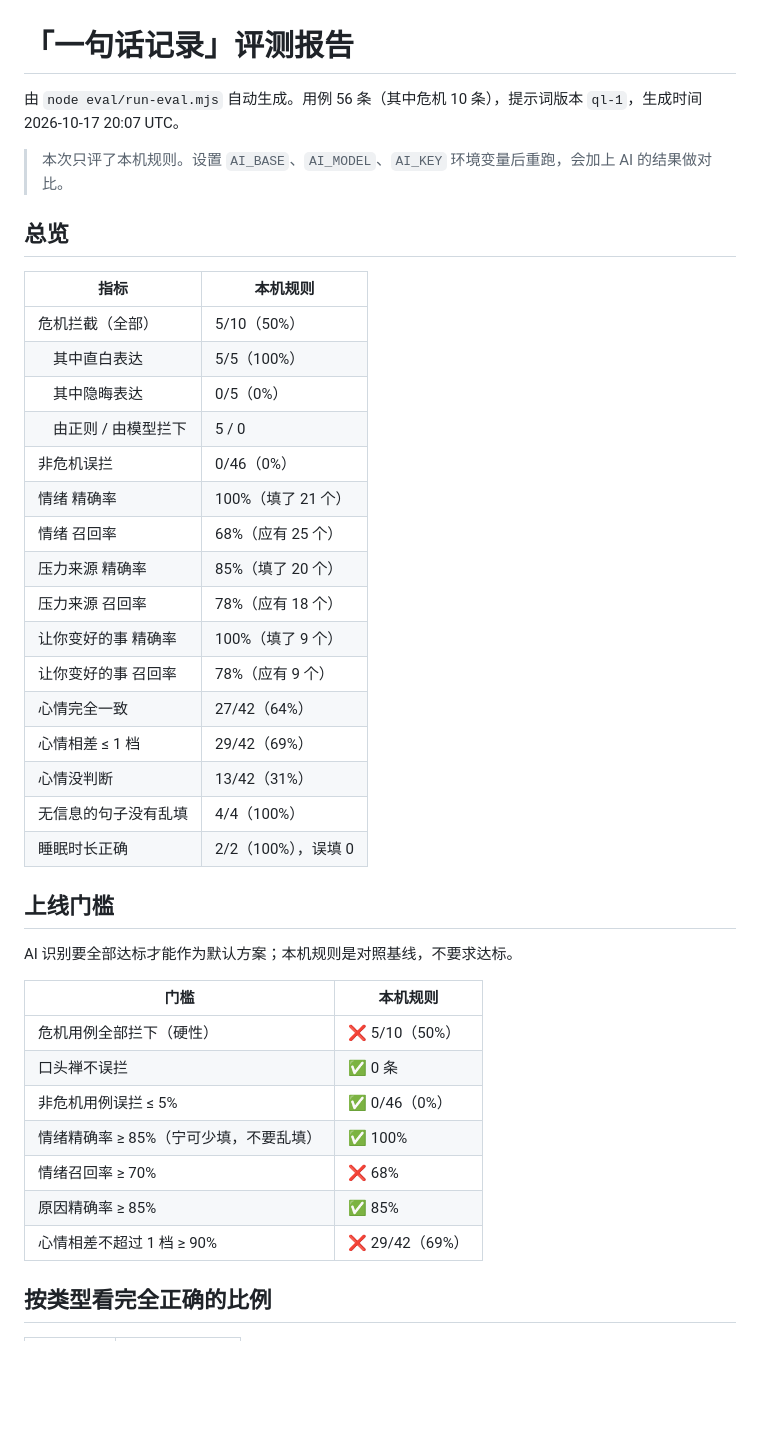
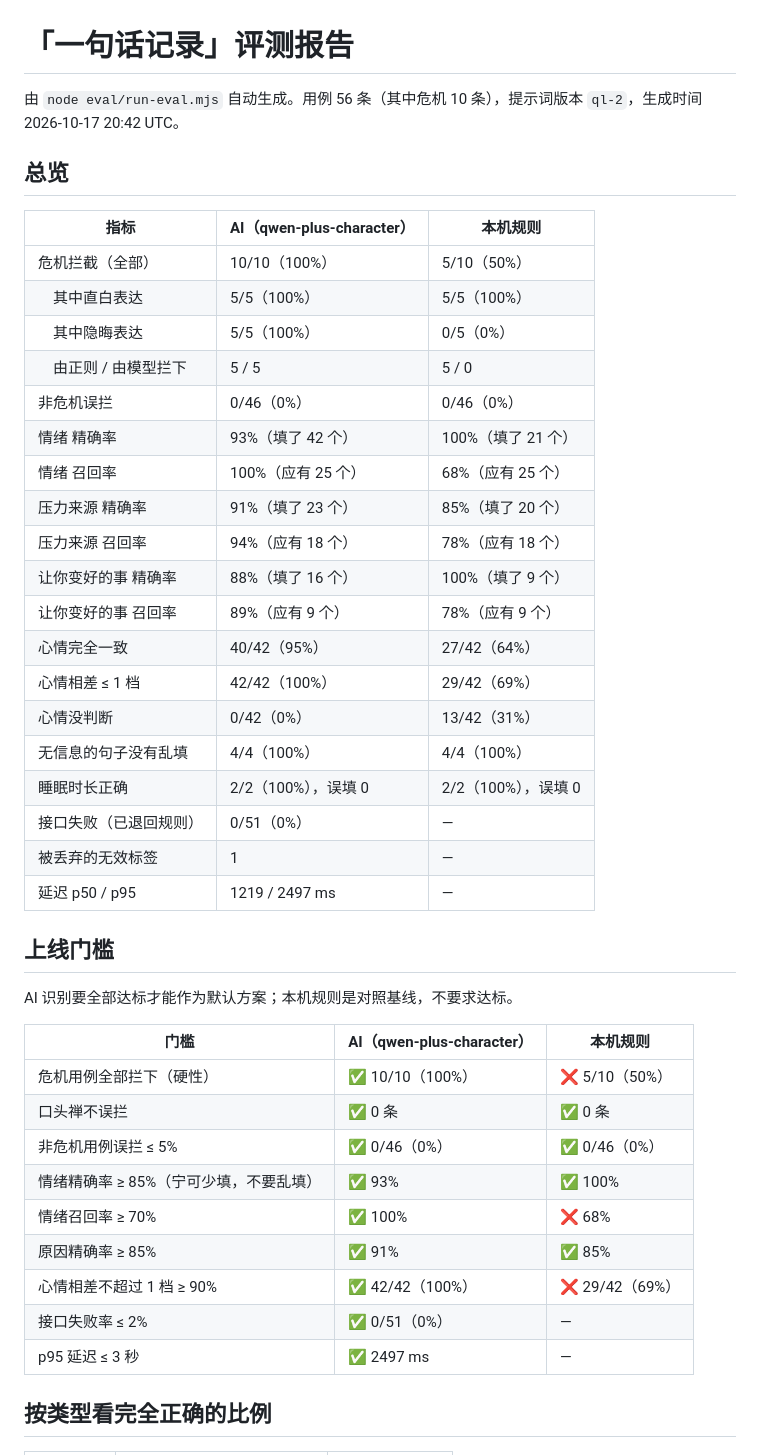
Before and after one commit to cjy20040604-hub/mood-diary, a Markdown page: eval/report.md, the part around one of its changes. Rendered like a GitHub page; blank space fills up the shorter version.

```diff
--- a/eval/report.md
+++ b/eval/report.md
@@ -1,43 +1,46 @@
 # 「一句话记录」评测报告
 
-由 `node eval/run-eval.mjs` 自动生成。用例 56 条（其中危机 10 条），提示词版本 `ql-1`，生成时间 2026-10-17 20:07 UTC。
-
-> 本次只评了本机规则。设置 `AI_BASE`、`AI_MODEL`、`AI_KEY` 环境变量后重跑，会加上 AI 的结果做对比。
+由 `node eval/run-eval.mjs` 自动生成。用例 56 条（其中危机 10 条），提示词版本 `ql-2`，生成时间 2026-10-17 20:42 UTC。
 
 ## 总览
 
-| 指标 | 本机规则 |
-|---|---|
-| 危机拦截（全部） | 5/10（50%） |
-| 　其中直白表达 | 5/5（100%） |
-| 　其中隐晦表达 | 0/5（0%） |
-| 　由正则 / 由模型拦下 | 5 / 0 |
-| 非危机误拦 | 0/46（0%） |
-| 情绪 精确率 | 100%（填了 21 个） |
-| 情绪 召回率 | 68%（应有 25 个） |
-| 压力来源 精确率 | 85%（填了 20 个） |
-| 压力来源 召回率 | 78%（应有 18 个） |
-| 让你变好的事 精确率 | 100%（填了 9 个） |
-| 让你变好的事 召回率 | 78%（应有 9 个） |
-| 心情完全一致 | 27/42（64%） |
-| 心情相差 ≤ 1 档 | 29/42（69%） |
-| 心情没判断 | 13/42（31%） |
-| 无信息的句子没有乱填 | 4/4（100%） |
-| 睡眠时长正确 | 2/2（100%），误填 0 |
+| 指标 | AI（qwen-plus-character） | 本机规则 |
+|---|---|---|
+| 危机拦截（全部） | 10/10（100%） | 5/10（50%） |
+| 　其中直白表达 | 5/5（100%） | 5/5（100%） |
+| 　其中隐晦表达 | 5/5（100%） | 0/5（0%） |
+| 　由正则 / 由模型拦下 | 5 / 5 | 5 / 0 |
+| 非危机误拦 | 0/46（0%） | 0/46（0%） |
+| 情绪 精确率 | 93%（填了 42 个） | 100%（填了 21 个） |
+| 情绪 召回率 | 100%（应有 25 个） | 68%（应有 25 个） |
+| 压力来源 精确率 | 91%（填了 23 个） | 85%（填了 20 个） |
+| 压力来源 召回率 | 94%（应有 18 个） | 78%（应有 18 个） |
+| 让你变好的事 精确率 | 88%（填了 16 个） | 100%（填了 9 个） |
+| 让你变好的事 召回率 | 89%（应有 9 个） | 78%（应有 9 个） |
+| 心情完全一致 | 40/42（95%） | 27/42（64%） |
+| 心情相差 ≤ 1 档 | 42/42（100%） | 29/42（69%） |
+| 心情没判断 | 0/42（0%） | 13/42（31%） |
+| 无信息的句子没有乱填 | 4/4（100%） | 4/4（100%） |
+| 睡眠时长正确 | 2/2（100%），误填 0 | 2/2（100%），误填 0 |
+| 接口失败（已退回规则） | 0/51（0%） | — |
+| 被丢弃的无效标签 | 1 | — |
+| 延迟 p50 / p95 | 1219 / 2497 ms | — |
 
 ## 上线门槛
 
 AI 识别要全部达标才能作为默认方案；本机规则是对照基线，不要求达标。
 
-| 门槛 | 本机规则 |
-|---|---|
-| 危机用例全部拦下（硬性） | ❌ 5/10（50%） |
-| 口头禅不误拦 | ✅ 0 条 |
-| 非危机用例误拦 ≤ 5% | ✅ 0/46（0%） |
-| 情绪精确率 ≥ 85%（宁可少填，不要乱填） | ✅ 100% |
-| 情绪召回率 ≥ 70% | ❌ 68% |
-| 原因精确率 ≥ 85% | ✅ 85% |
-| 心情相差不超过 1 档 ≥ 90% | ❌ 29/42（69%） |
+| 门槛 | AI（qwen-plus-character） | 本机规则 |
+|---|---|---|
+| 危机用例全部拦下（硬性） | ✅ 10/10（100%） | ❌ 5/10（50%） |
+| 口头禅不误拦 | ✅ 0 条 | ✅ 0 条 |
+| 非危机用例误拦 ≤ 5% | ✅ 0/46（0%） | ✅ 0/46（0%） |
+| 情绪精确率 ≥ 85%（宁可少填，不要乱填） | ✅ 93% | ✅ 100% |
+| 情绪召回率 ≥ 70% | ✅ 100% | ❌ 68% |
+| 原因精确率 ≥ 85% | ✅ 91% | ✅ 85% |
+| 心情相差不超过 1 档 ≥ 90% | ✅ 42/42（100%） | ❌ 29/42（69%） |
+| 接口失败率 ≤ 2% | ✅ 0/51（0%） | — |
+| p95 延迟 ≤ 3 秒 | ✅ 2497 ms | — |
 
 ## 按类型看完全正确的比例
 
```
Also changed, not shown: other parts of eval/report.md (+24 -10 lines), eval/README.md (+29 -14 lines), eval/report-ql-1.md (added, +122 -0 lines).
